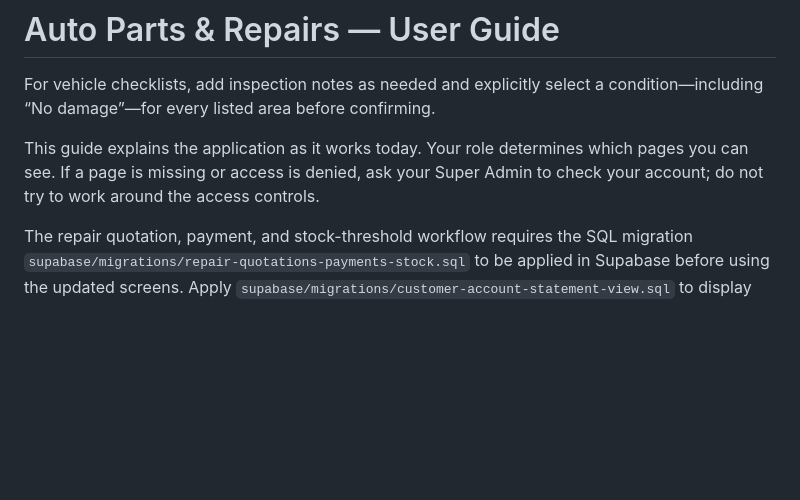
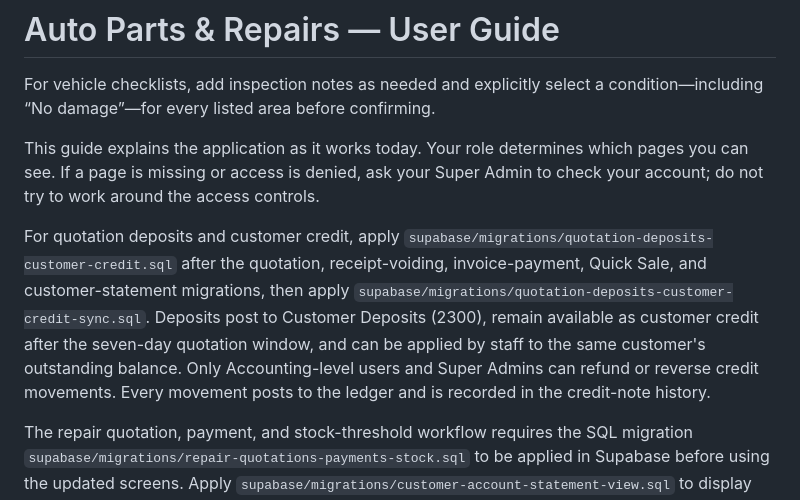
Before and after one commit to malvirn/auto-parts-and-repairs, a Markdown page: USER-GUIDE.md, the part around the change. GitHub-like rendering; blank space fills up the shorter version.

Commit message:
Document quotation deposits and customer credit

```diff
--- a/USER-GUIDE.md
+++ b/USER-GUIDE.md
@@ -3,6 +3,8 @@
 For vehicle checklists, add inspection notes as needed and explicitly select a condition—including “No damage”—for every listed area before confirming.
 
 This guide explains the application as it works today. Your role determines which pages you can see. If a page is missing or access is denied, ask your Super Admin to check your account; do not try to work around the access controls.
+
+For quotation deposits and customer credit, apply `supabase/migrations/quotation-deposits-customer-credit.sql` after the quotation, receipt-voiding, invoice-payment, Quick Sale, and customer-statement migrations, then apply `supabase/migrations/quotation-deposits-customer-credit-sync.sql`. Deposits post to Customer Deposits (2300), remain available as customer credit after the seven-day quotation window, and can be applied by staff to the same customer's outstanding balance. Only Accounting-level users and Super Admins can refund or reverse credit movements. Every movement posts to the ledger and is recorded in the credit-note history.
 
 The repair quotation, payment, and stock-threshold workflow requires the SQL migration `supabase/migrations/repair-quotations-payments-stock.sql` to be applied in Supabase before using the updated screens. Apply `supabase/migrations/customer-account-statement-view.sql` to display customer balances and carry-forward credit. Apply `supabase/migrations/customer-archive-labour-mode.sql` to enable customer archiving/restoration and provider-estimated or time-tier labour charges. Apply `supabase/migrations/receipt-credit-notes.sql` before `supabase/migrations/receipt-voiding.sql`; these migrations enable credit notes and audited receipt reversal. For Quick Sale payment methods and discounts on customer account statements, apply `supabase/migrations/customer-invoice-payments.sql` and `supabase/migrations/receipt-voiding.sql` first, then apply `supabase/migrations/quick-sale-payment-discounts.sql`. Then apply `supabase/migrations/quick-sale-customer-credit-and-payments.sql` for Bank/EcoCash sales, customer-account sales, and later account payments.
 
```
